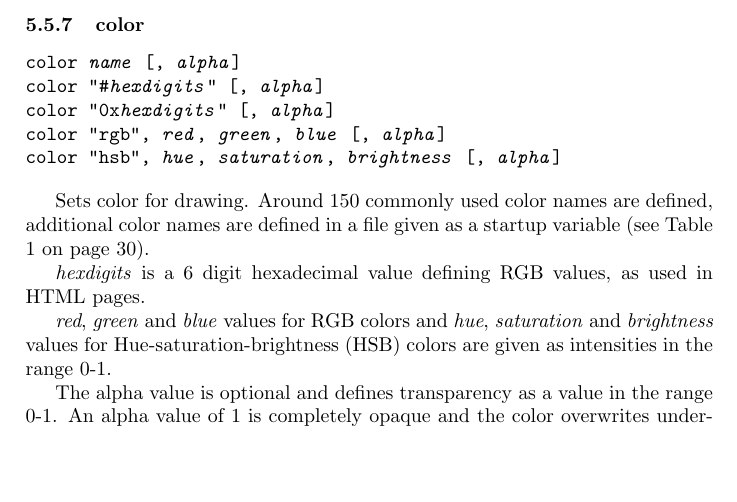
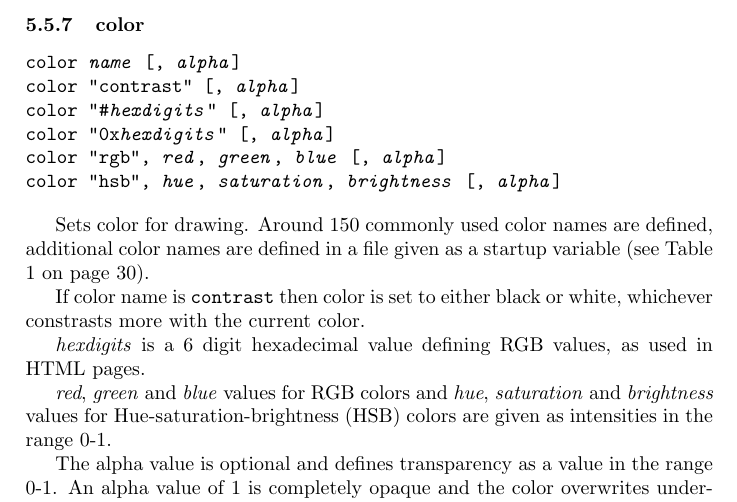
Before and after one commit to simoc/mapyrus, a LaTeX document (userdoc/mapyrus.tex, which reads userdoc/reference.tex): part of page 39 of 51, cut so that both start at the same text, the shorter picture padded with empty space. Compiled offline with pdfLaTeX.

Commit message:
Describe contrasting colors.

```diff
--- a/userdoc/reference.tex
+++ b/userdoc/reference.tex
@@ -822,6 +822,7 @@ back to the last point added with a \texttt{move} command.
 
 \begin{alltt}
 color \textit{name} [, \textit{alpha}]
+color "contrast" [, \textit{alpha}]
 color "\#\textit{hexdigits}" [, \textit{alpha}]
 color "0x\textit{hexdigits}" [, \textit{alpha}]
 color "rgb", \textit{red}, \textit{green}, \textit{blue} [, \textit{alpha}]
@@ -831,6 +832,9 @@ color "hsb", \textit{hue}, \textit{saturation}, \textit{brightness} [, \textit{a
 Sets color for drawing.  Around 150 commonly used color names are defined,
 additional color names are defined in a file given as a startup variable (see
 Table \ref{startupvariables} on page \pageref{startupvariables}).
+
+If color name is \texttt{contrast} then color is set to either black or white,
+whichever constrasts more with the current color.
 
 \textit{hexdigits} is a 6 digit hexadecimal
 value defining RGB values, as used in HTML pages.
```
